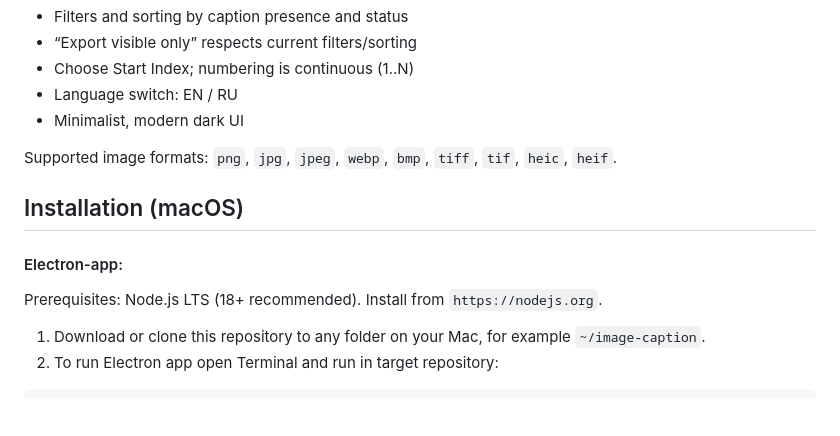
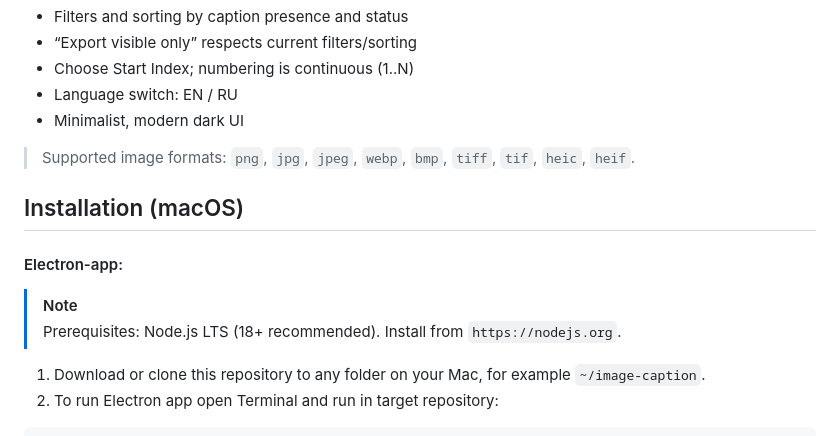
Before and after one commit to DualChimerra/ImageCaptioner, a Markdown page: README.md, the part around the change. Drawn GitHub-style; blank space fills up the shorter version.

````diff
--- a/README.md
+++ b/README.md
@@ -22,11 +22,13 @@ Tested only on `macOS Sequoia 15.5`
 - Language switch: EN / RU
 - Minimalist, modern dark UI
 
-Supported image formats: `png`, `jpg`, `jpeg`, `webp`, `bmp`, `tiff`, `tif`, `heic`, `heif`.
+> Supported image formats: `png`, `jpg`, `jpeg`, `webp`, `bmp`, `tiff`, `tif`, `heic`, `heif`.
 
 ## Installation (macOS)
 #### Electron-app:
-Prerequisites: Node.js LTS (18+ recommended). Install from `https://nodejs.org`.
+> [!NOTE]
+> Prerequisites: Node.js LTS (18+ recommended).
+> Install from `https://nodejs.org`.
 1) Download or clone this repository to any folder on your Mac, for example `~/image-caption`.
 2) To run Electron app open Terminal and run in target repository:
 ```bash
````
